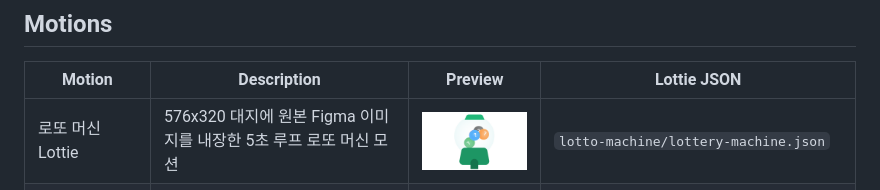
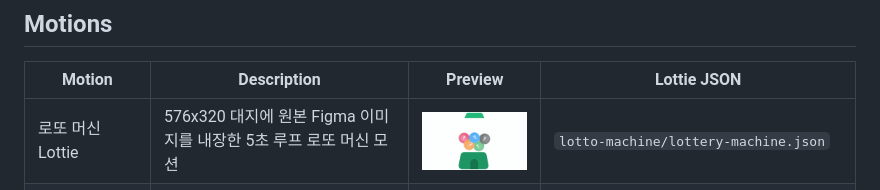
Before and after one commit to parksoyoon897/ai-ui-motion-lab, a Markdown page: README.md, the part around the change. Drawn GitHub-style; pictures changed too: lotto-machine/preview.gif.

Commit message:
Fix lotto machine README preview

```diff
--- a/README.md
+++ b/README.md
@@ -6,7 +6,7 @@ AI로 제작한 모션을 모아두는 실험실입니다. Lottie JSON과 브라
 
 | Motion | Description | Preview | Lottie JSON |
 |---|---|---|---|
-| 로또 머신 Lottie | 576x320 대지에 원본 Figma 이미지를 내장한 5초 루프 로또 머신 모션 | <a href="lotto-machine/index.html"><img src="lotto-machine/poster.png" width="180" alt="로또 머신 미리보기"></a> | `lotto-machine/lottery-machine.json` |
+| 로또 머신 Lottie | 576x320 대지에 원본 Figma 이미지를 내장한 5초 루프 로또 머신 모션 | <a href="lotto-machine/index.html"><img src="lotto-machine/preview.gif" width="180" alt="로또 머신 미리보기"></a> | `lotto-machine/lottery-machine.json` |
 | 물방울형 폭죽 Lottie | 중심에서 핑크 톤 물방울 파편이 퍼지는 폭죽 모션 | <a href="droplet-firework/index.html"><img src="droplet-firework/preview.gif" width="140" alt="물방울형 폭죽 미리보기"></a> | `droplet-firework/droplet-firework.json` |
 | 로또 응모권 장수별 Lottie | 1장부터 7장까지 중앙 정렬과 그림자 타이밍을 맞춘 응모권 모션 | <a href="lotto-ticket-count/index.html"><img src="lotto-ticket-count/preview.gif" width="180" alt="로또 응모권 7장 미리보기"></a> | `lotto-ticket-count/lotto-1.json` ~ `lotto-ticket-count/lotto-7.json` |
 | 로또 카드 수평 펼침 Lottie | 노란 로또 카드 5장이 수평으로 촥 펼쳐지는 모션 | <a href="lotto-card-fan/index.html"><img src="lotto-card-fan/preview.gif" width="180" alt="로또 카드 수평 5장 미리보기"></a> | `lotto-card-fan/horizontal-5.json` |
```
